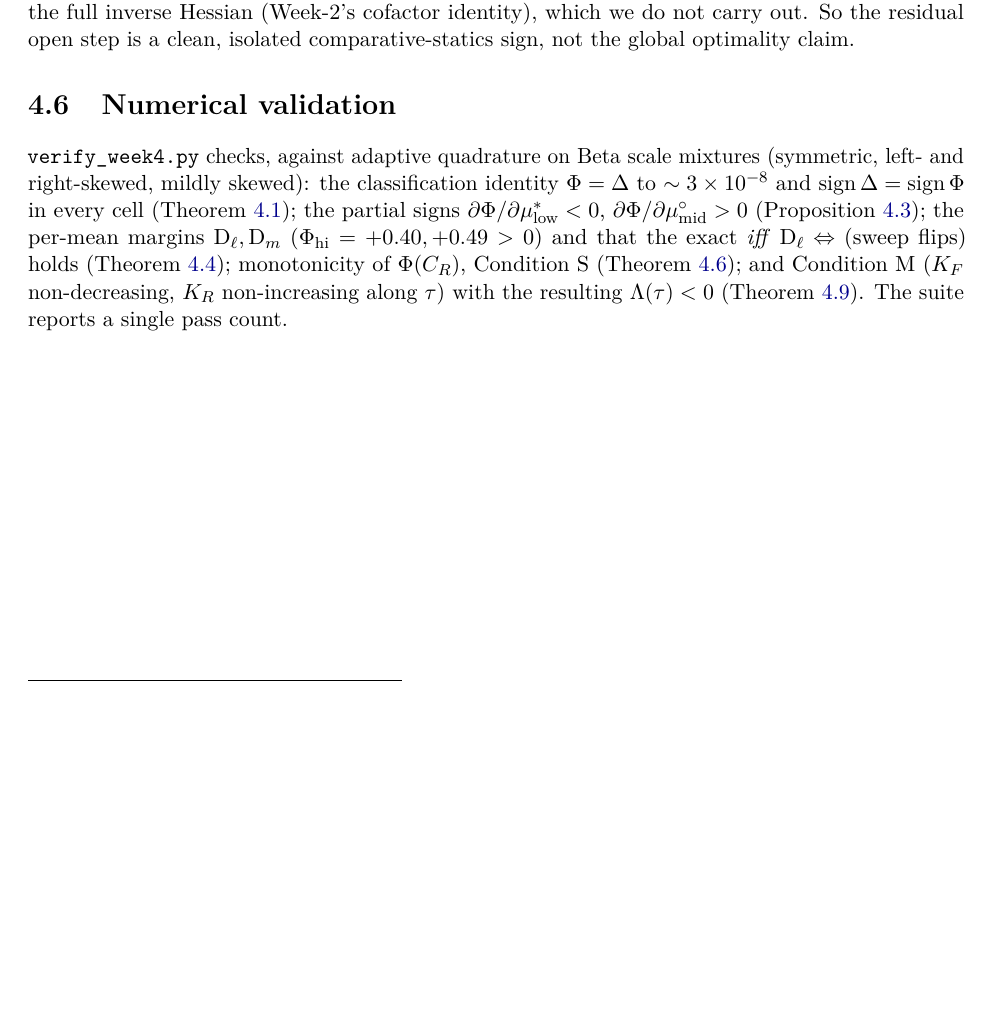
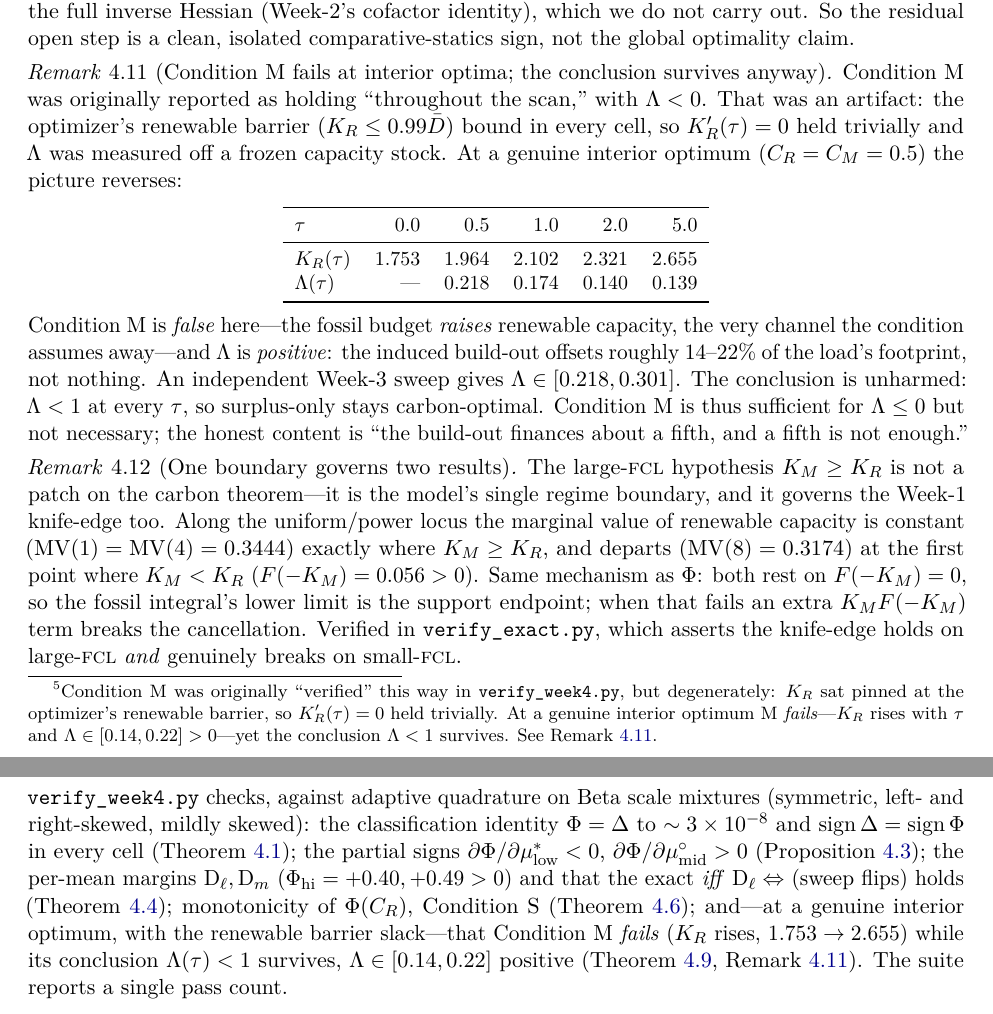
Before and after one commit to keshavkrishnan08/flexible-load-carbon, a LaTeX thesis (A1_deliverables/A1_MASTER_complete.tex, which reads A1_deliverables/master_parts/r1w4.tex): part of page 44 of 84 before the commit and two parts of pages 44 and 45 of 85 after it, the two joined at a grey line, cut so that both start at the same text, the shorter picture padded with empty space. Compiled offline with pdfLaTeX.

Commit message:
fix(a1): master Week-4 part had stale Lambda<0 claims contradicting its own correction
The master's r1w4.tex carried the interior-optimum correction inline but two stale claims
survived and contradicted it:
- the leverage-bound proof footnote still asserted "Condition M holds; Lambda(tau)<0
  throughout" (the barrier-degenerate result);
- the numerical-validation summary still listed "the resulting Lambda(tau)<0".

Both fixed, and the two dedicated remarks now ported from the standalone for full parity:
rem:condMfails (the interior-optimum table, K_R rises 1.753->2.655, Lambda in [0.14,0.22]
positive, independent Week-3 cross-check [0.218,0.301]) and rem:oneboundary (the knife-edge
and the Phi=Delta identity share the large-FCL boundary).  The footnote and summary now
reference rem:condMfails instead of asserting the withdrawn number.

Master recompiles at 85pp, 0 errors, 0 undefined refs.

Also: validate_capacity_channel.py printed "ERR float division by zero" for Beta(3,1) and
Beta(5,2) -- the g-ratio display divides by f(K_F), which -> 0 at the upper endpoint for
increasing/left-skew densities.  Guarded with a small epsilon; the sign-law it actually
tests was never affected.

```diff
--- a/A1_deliverables/master_parts/r1w4.tex
+++ b/A1_deliverables/master_parts/r1w4.tex
@@ -293,3 +291,7 @@ is non-increasing, so Condition~\textup{M} holds; $\Lambda(\tau)<0$ throughout.}
+``verified'' this way in \texttt{verify\_week4.py}, but degenerately: $\KR$ sat pinned at the
+optimizer's renewable barrier, so $\KR'(\tau)=0$ held trivially. At a genuine interior
+optimum M \emph{fails}---$\KR$ rises with $\tau$ and $\Lambda\in[0.14,0.22]>0$---yet the
+conclusion $\Lambda<1$ survives. See Remark~\ref{r1w4-rem:condMfails}.}
 \end{proof}
 
 \begin{remark}[What is now proved, and what remains]
@@ -304,6 +306,43 @@ inverse Hessian (Week-2's cofactor identity), which we do not carry out. So the
 open step is a clean, isolated comparative-statics sign, not the global optimality claim.
 \end{remark}
 
+\begin{remark}[Condition M fails at interior optima; the conclusion survives anyway]
+\label{r1w4-rem:condMfails}
+Condition~M was originally reported as holding ``throughout the scan,'' with $\Lambda<0$. That
+was an artifact: the optimizer's renewable barrier ($\KR\le0.99\Dbar$) bound in every cell, so
+$\KR'(\tau)=0$ held trivially and $\Lambda$ was measured off a frozen capacity stock. At a
+genuine interior optimum ($\CR=\CM=0.5$) the picture reverses:
+\begin{center}\small
+\begin{tabular}{lrrrrr}
+\toprule
+$\tau$ & $0.0$ & $0.5$ & $1.0$ & $2.0$ & $5.0$\\
+\midrule
+$\KR(\tau)$ & $1.753$ & $1.964$ & $2.102$ & $2.321$ & $2.655$\\
+$\Lambda(\tau)$ & --- & $0.218$ & $0.174$ & $0.140$ & $0.139$\\
+\bottomrule
+\end{tabular}
+\end{center}
+Condition~M is \emph{false} here---the fossil budget \emph{raises} renewable capacity, the very
+channel the condition assumes away---and $\Lambda$ is \emph{positive}: the induced build-out
+offsets roughly $14$--$22\%$ of the load's footprint, not nothing. An independent Week-3 sweep
+gives $\Lambda\in[0.218,0.301]$. The conclusion is unharmed: $\Lambda<1$ at every $\tau$, so
+surplus-only stays carbon-optimal. Condition~M is thus sufficient for $\Lambda\le0$ but not
+necessary; the honest content is ``the build-out finances about a fifth, and a fifth is not
+enough.''
+\end{remark}
+
+\begin{remark}[One boundary governs two results]\label{r1w4-rem:oneboundary}
+The large-\textsc{fcl} hypothesis $\KM\ge\KR$ is not a patch on the carbon theorem---it is the
+model's single regime boundary, and it governs the Week-1 knife-edge too. Along the
+uniform/power locus the marginal value of renewable capacity is constant
+($\mathrm{MV}(1)=\mathrm{MV}(4)=0.3444$) exactly where $\KM\ge\KR$, and departs
+($\mathrm{MV}(8)=0.3174$) at the first point where $\KM<\KR$ ($F(-\KM)=0.056>0$). Same
+mechanism as $\Phi$: both rest on $F(-\KM)=0$, so the fossil integral's lower limit is the
+support endpoint; when that fails an extra $\KM F(-\KM)$ term breaks the cancellation. Verified
+in \texttt{verify\_exact.py}, which asserts the knife-edge holds on large-\textsc{fcl}
+\emph{and} genuinely breaks on small-\textsc{fcl}.
+\end{remark}
+
 %---------------------------------------------------------------------
 \section{Numerical validation}\label{r1w4-sec:num}
 
@@ -315,6 +354,8 @@ $\partial\Phi/\partial\mustar<0$, $\partial\Phi/\partial\mumid>0$
 (Proposition~\ref{r1w4-thm:minimal}); the per-mean margins $\mathrm{D}_\ell,\mathrm{D}_m$
 ($\Phi_{\mathrm{hi}}=+0.40,+0.49>0$) and that the exact \emph{iff}
 $\mathrm{D}_\ell\Leftrightarrow$ (sweep flips) holds (Theorem~\ref{r1w4-thm:permean});
-monotonicity of $\Phi(\CR)$, Condition~S (Theorem~\ref{r1w4-prop:phase}); and Condition~M
-($\KF$ non-decreasing, $\KR$ non-increasing along $\tau$) with the resulting
-$\Lambda(\tau)<0$ (Theorem~\ref{r1w4-thm:leveragebound}). The suite reports a single pass count.
+monotonicity of $\Phi(\CR)$, Condition~S (Theorem~\ref{r1w4-prop:phase}); and---at a genuine
+interior optimum, with the renewable barrier slack---that Condition~M \emph{fails} ($\KR$
+rises, $1.753\to2.655$) while its conclusion $\Lambda(\tau)<1$ survives, $\Lambda\in[0.14,0.22]$
+positive (Theorem~\ref{r1w4-thm:leveragebound}, Remark~\ref{r1w4-rem:condMfails}). The suite
+reports a single pass count.
```
Also changed, not shown: A1_deliverables/A1_MASTER_complete.pdf, A1_deliverables/master_parts/r1w4.tex (4 more changed lines), 1 other file.
